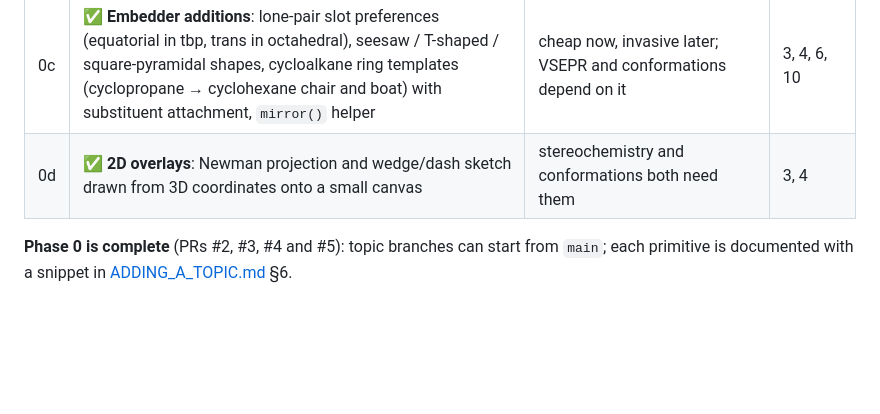
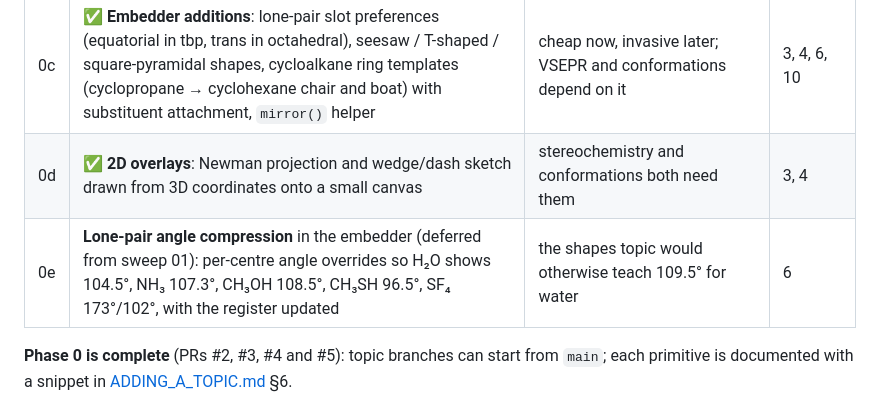
Before and after one commit to altamashmomin/orbital-chemistry-fable, a Markdown page: docs/ROADMAP.md, the part around the change. GitHub-like rendering; blank space fills up the shorter version.

Commit message:
Roadmap: add Phase 0e (lone-pair angle compression) deferred from sweep 01
Co-Authored-By: Claude Fable 5.1 <noreply@anthropic.com>

```diff
--- a/docs/ROADMAP.md
+++ b/docs/ROADMAP.md
@@ -27,6 +27,7 @@ fully unit-testable, and lands on its own. ✅ marks a row that is merged on `ma
 | 0b | ✅ **`CollectionExplorer`** extracted from the functional-group panel: chips → build controls → entity card → invariant cards → field guide, driven by a collection definition | shapes, ligands, orbitals and complexes all want this exact panel | 3, 6, 7, 10 |
 | 0c | ✅ **Embedder additions**: lone-pair slot preferences (equatorial in tbp, trans in octahedral), seesaw / T-shaped / square-pyramidal shapes, cycloalkane ring templates (cyclopropane → cyclohexane chair and boat) with substituent attachment, `mirror()` helper | cheap now, invasive later; VSEPR and conformations depend on it | 3, 4, 6, 10 |
 | 0d | ✅ **2D overlays**: Newman projection and wedge/dash sketch drawn from 3D coordinates onto a small canvas | stereochemistry and conformations both need them | 3, 4 |
+| 0e | **Lone-pair angle compression** in the embedder (deferred from sweep 01): per-centre angle overrides so H₂O shows 104.5°, NH₃ 107.3°, CH₃OH 108.5°, CH₃SH 96.5°, SF₄ 173°/102°, with the register updated | the shapes topic would otherwise teach 109.5° for water | 6 |
 
 **Phase 0 is complete** (PRs #2, #3, #4 and #5): topic branches can start from
 `main`; each primitive is documented with a snippet in [ADDING_A_TOPIC.md](ADDING_A_TOPIC.md) §6.
```
